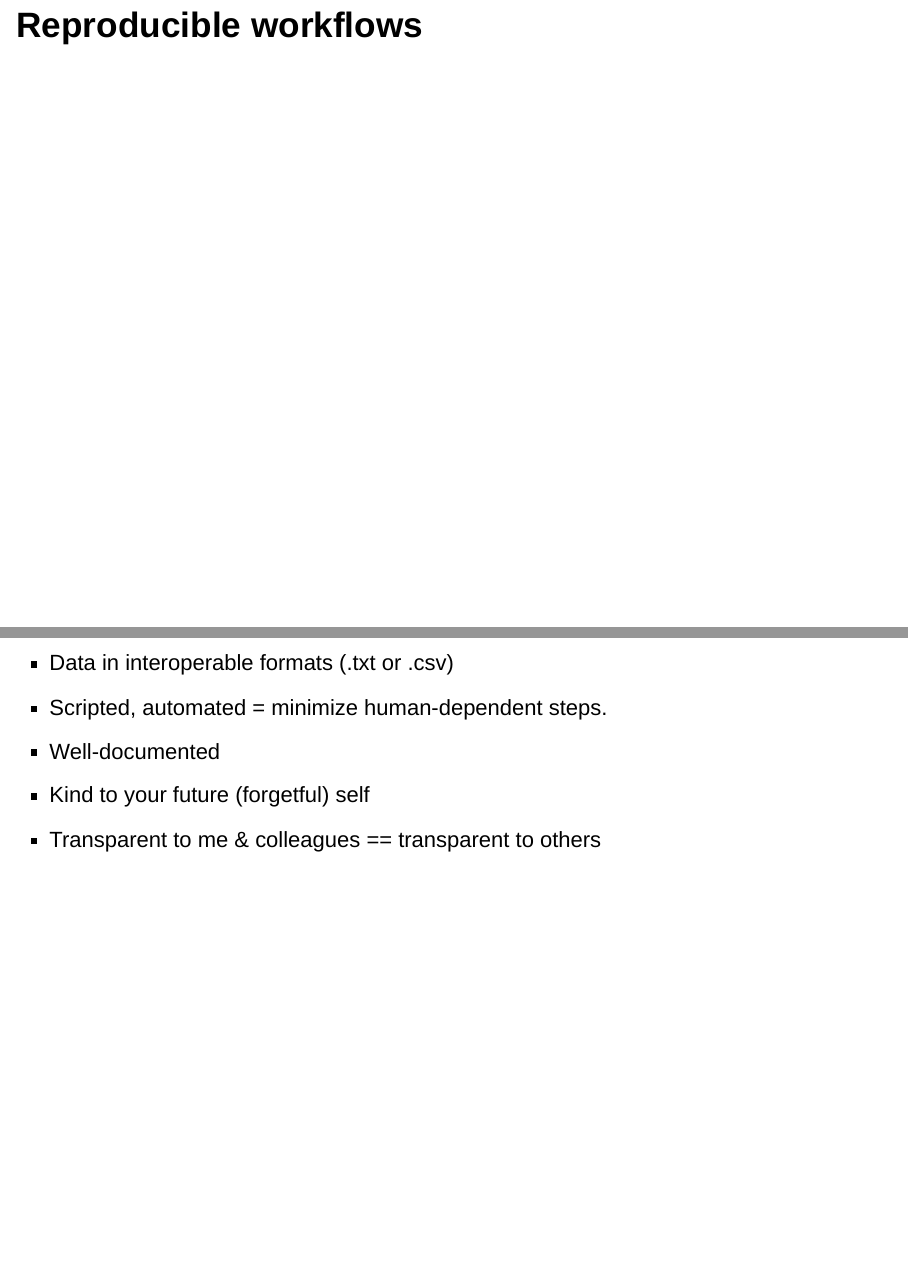
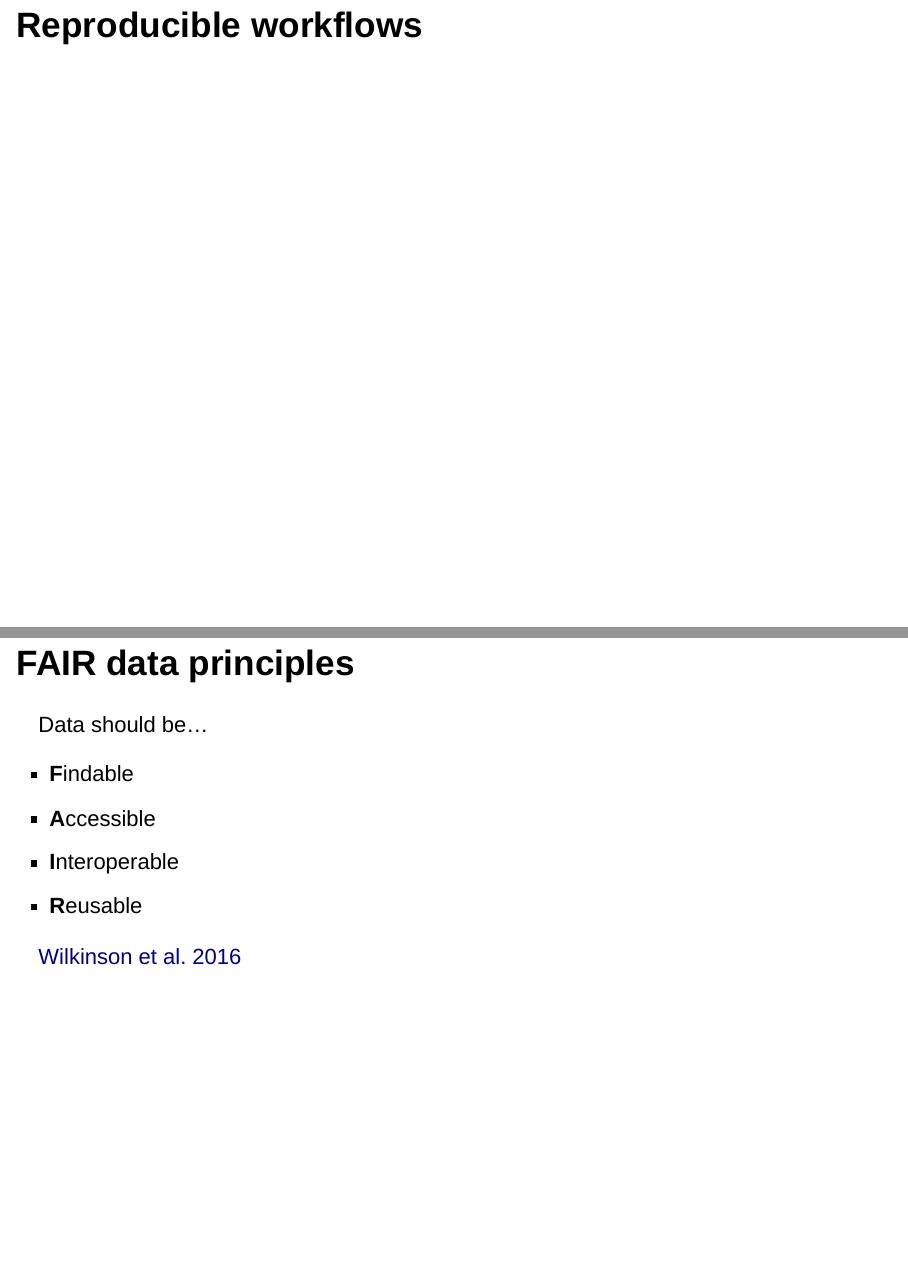
Before and after one commit to gilmore-lab/2019-10-31-ist-597.004, an R Markdown document (index.Rmd): pages 43 and 44 of 85 before the commit and pages 43 and 44 of 86 after it, joined at a grey line. Rendered offline with R 4.5, knitr and Pandoc, with nearby package versions; drawn as Slidy slides in place of the format the file asks for; code that draws random numbers runs with fixed seeds of ours.

Commit message:
post-talk cleanup

```diff
--- a/index.Rmd
+++ b/index.Rmd
@@ -247,6 +247,17 @@ knitr::include_graphics("img/gilmore-practical-solutions.jpg")
 
 
 # Reproducible workflows
+
+## FAIR data principles
+
+Data should be...
+
+- **F**indable
+- **A**ccessible
+- **I**nteroperable
+- **R**eusable
+
+[Wilkinson et al. 2016](https://doi.org/10.1038/sdata.2016.18)
 
 ---
 
```
Also changed, not shown: index.html, index_files/figure-revealjs/unnamed-chunk-11-1.png, index_files/figure-revealjs/unnamed-chunk-12-1.png (added).
